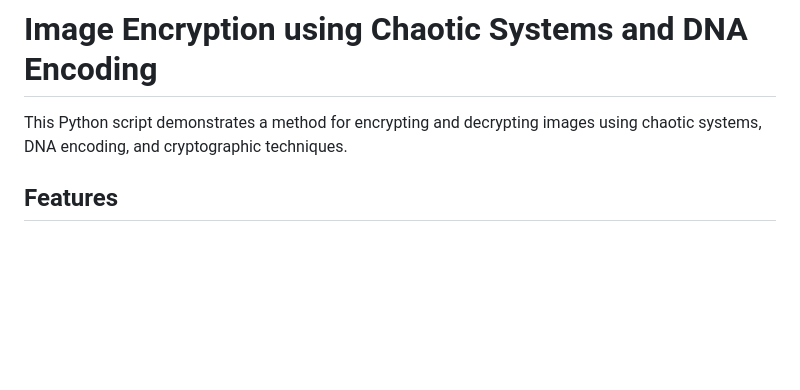
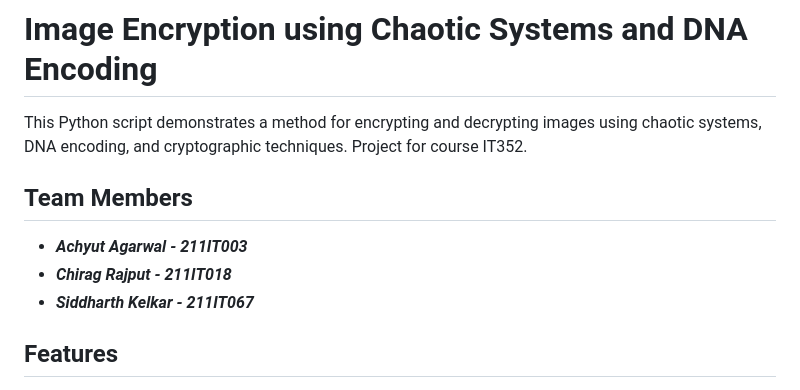
Before and after one commit to Chirag2203/DoubleImageEncrytion, a Markdown page: README.md, the part around the change. Drawn GitHub-style; blank space fills up the shorter version.

```diff
--- a/README.md
+++ b/README.md
@@ -1,6 +1,11 @@
 # Image Encryption using Chaotic Systems and DNA Encoding
 
 This Python script demonstrates a method for encrypting and decrypting images using chaotic systems, DNA encoding, and cryptographic techniques.
+Project for course IT352.
+## Team Members
+- ***Achyut Agarwal - 211IT003***
+- ***Chirag Rajput - 211IT018***
+- ***Siddharth Kelkar - 211IT067***
 
 ## Features
 
```
